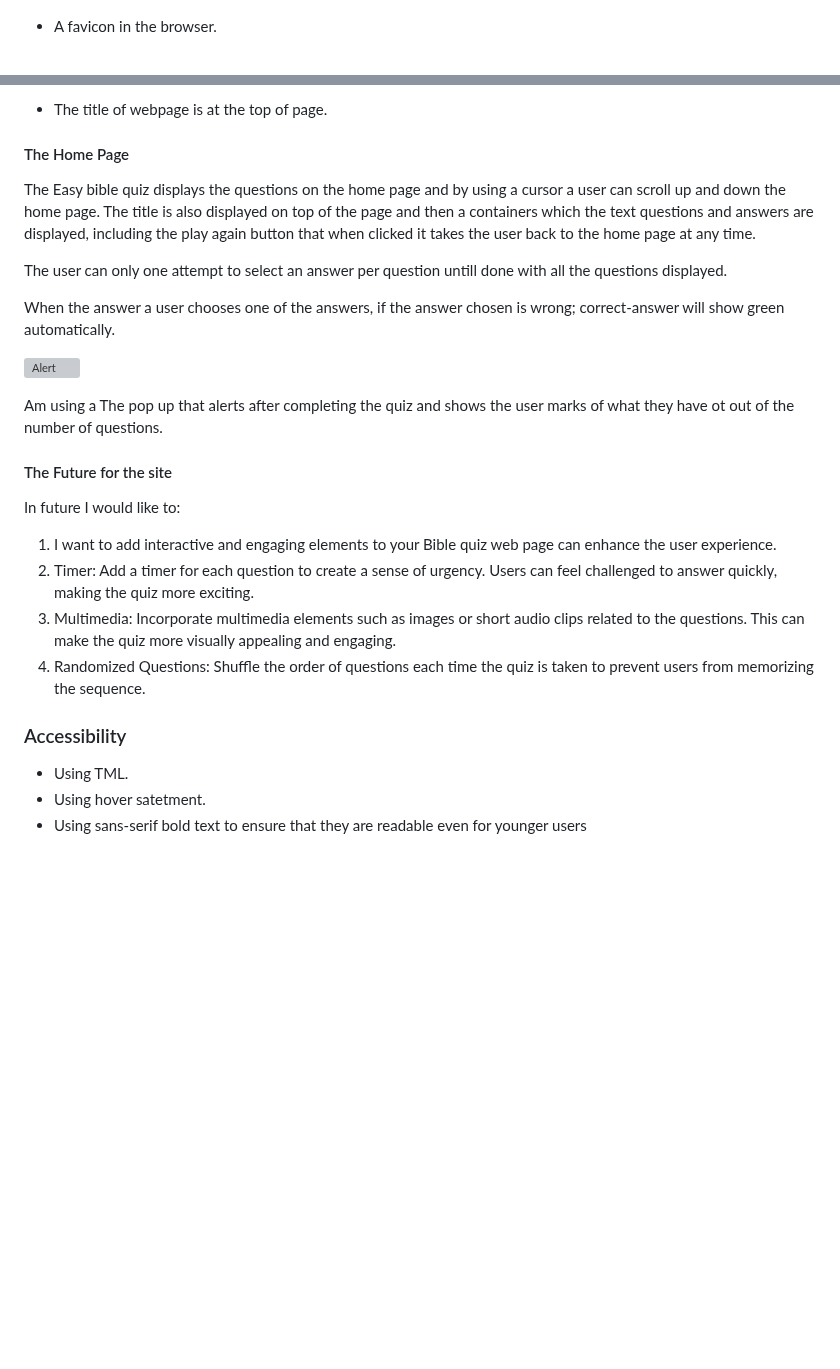
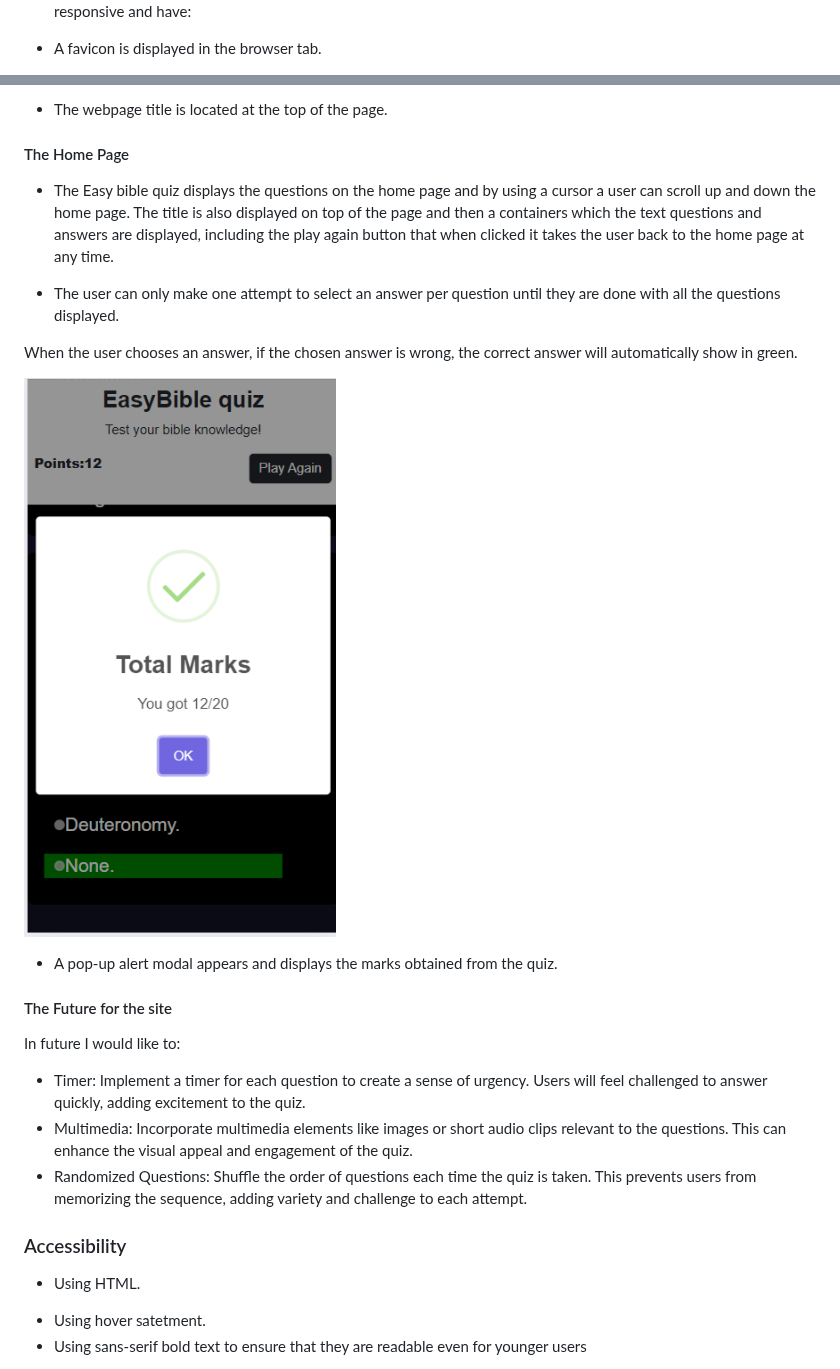
Before and after one commit to Graciekan21/easybible, a Markdown page: README.md, 2 parts joined by grey strips. Drawn GitHub-style; blank space fills up the shorter version; grey boxes are pictures that could not be loaded.

```diff
--- a/README.md
+++ b/README.md
@@ -114,4 +107,4 @@ This webpage is composed of a one page website which is the quiz page, it has po
 This website is responsive and have:
 
-- A favicon in the browser.
+* A favicon is displayed in the browser tab.
 
@@ -119,30 +112,28 @@ This website is responsive and have:
 
-- The title of webpage is at the top of page.
+* The webpage title is located at the top of the page.
 
 #### The Home Page
 
-The Easy bible quiz displays the questions on the home page and by using a cursor a user can scroll up and down the home page. The title is also displayed on top of the page and then a containers which the text questions and answers are displayed, including the play again button that when clicked it takes the user back to the home page at any time.
+* The Easy bible quiz displays the questions on the home page and by using a cursor a user can scroll up and down the home page. The title is also displayed on top of the page and then a containers which the text questions and answers are displayed, including the play again button that when clicked it takes the user back to the home page at any time.
 
-The user can only one attempt to select an answer per question untill done with all the questions displayed.
+* The user can only make one attempt to select an answer per question until they are done with all the questions displayed.
 
-When the answer a user chooses one of the answers, if the answer chosen is wrong; correct-answer will show green automatically.
+When the user chooses an answer, if the chosen answer is wrong, the correct answer will automatically show in green.
 
-![Alert](/documentation/features/marks.png)
+![Pop up alert](/documentation/pop-up.png)
 
-Am using a The pop up that alerts after completing the quiz and shows the user marks of what they have ot out of the number of questions.
+* A pop-up alert modal appears and displays the marks obtained from the quiz.
 
 #### The Future for the site
 
 In future I would like to:
-
-1. I want to add interactive and engaging elements to your Bible quiz web page can enhance the user experience.
-2. Timer: Add a timer for each question to create a sense of urgency. Users can feel challenged to answer quickly, making the quiz more exciting.
-3. Multimedia: Incorporate multimedia elements such as images or short audio clips related to the questions. This can make the quiz more visually appealing and engaging.
-4. Randomized Questions: Shuffle the order of questions each time the quiz is taken to prevent users from memorizing the sequence.
+* Timer: Implement a timer for each question to create a sense of urgency. Users will feel challenged to answer quickly, adding excitement to the quiz.
+* Multimedia: Incorporate multimedia elements like images or short audio clips relevant to the questions. This can enhance the visual appeal and engagement of the quiz.
+* Randomized Questions: Shuffle the order of questions each time the quiz is taken. This prevents users from memorizing the sequence, adding variety and challenge to each attempt.
 
 ### Accessibility
 
-- Using TML.
+* Using  HTML.
 - Using hover satetment.
 - Using sans-serif bold text to ensure that they are readable even for younger users
 
```
Also changed, not shown: other parts of README.md (+50 -51 lines), TESTING.md (+3 -3 lines).
